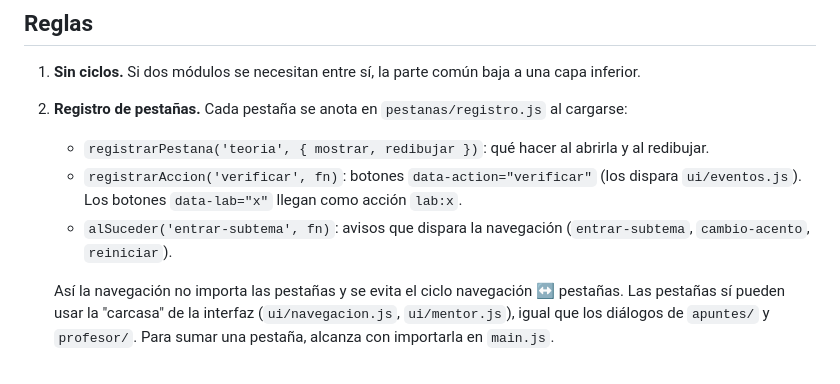
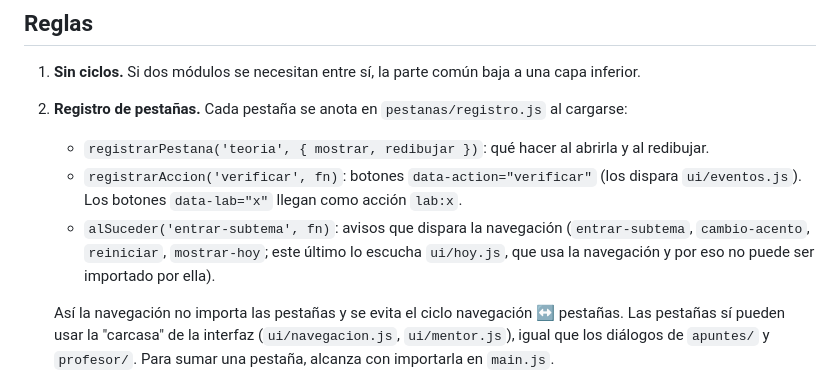
Before and after one commit to marx367/geomentor, a Markdown page: docs/arquitectura.md, the part around the change. Rendered like a GitHub page.

```diff
--- a/docs/arquitectura.md
+++ b/docs/arquitectura.md
@@ -36,7 +36,7 @@ nucleo/                      → utilidades sin dependencias
 2. **Registro de pestañas.** Cada pestaña se anota en `pestanas/registro.js` al cargarse:
    - `registrarPestana('teoria', { mostrar, redibujar })`: qué hacer al abrirla y al redibujar.
    - `registrarAccion('verificar', fn)`: botones `data-action="verificar"` (los dispara `ui/eventos.js`). Los botones `data-lab="x"` llegan como acción `lab:x`.
-   - `alSuceder('entrar-subtema', fn)`: avisos que dispara la navegación (`entrar-subtema`, `cambio-acento`, `reiniciar`).
+   - `alSuceder('entrar-subtema', fn)`: avisos que dispara la navegación (`entrar-subtema`, `cambio-acento`, `reiniciar`, `mostrar-hoy`; este último lo escucha `ui/hoy.js`, que usa la navegación y por eso no puede ser importado por ella).
 
    Así la navegación no importa las pestañas y se evita el ciclo navegación ↔ pestañas. Las pestañas sí pueden usar la "carcasa" de la interfaz (`ui/navegacion.js`, `ui/mentor.js`), igual que los diálogos de `apuntes/` y `profesor/`. Para sumar una pestaña, alcanza con importarla en `main.js`.
 3. **Un solo punto de salida a la IA:** `ia/cliente-ia.js` → `ask()`. Las pestañas nunca llaman a un proveedor directo.
```
Also changed, not shown: docs/modulos.md (+11 -8 lines).
